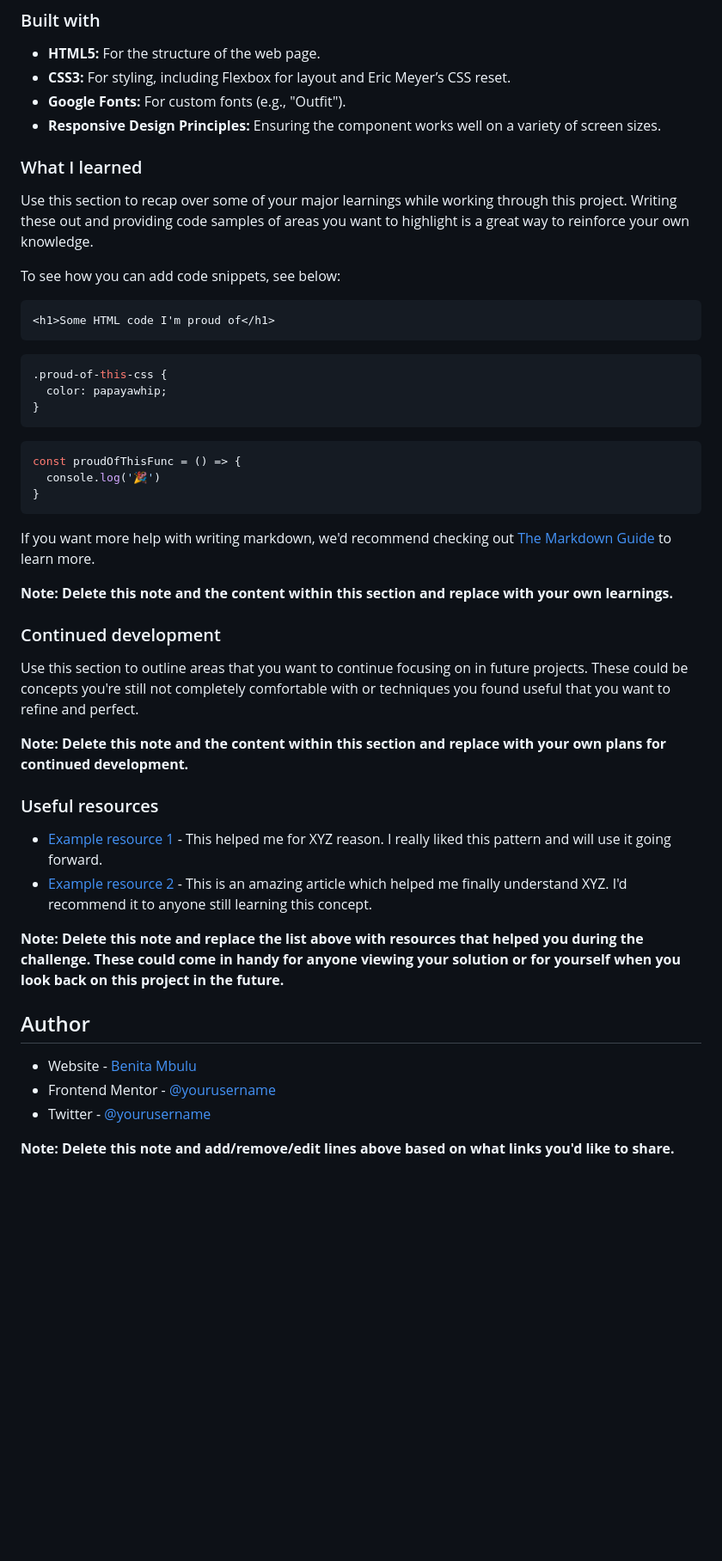
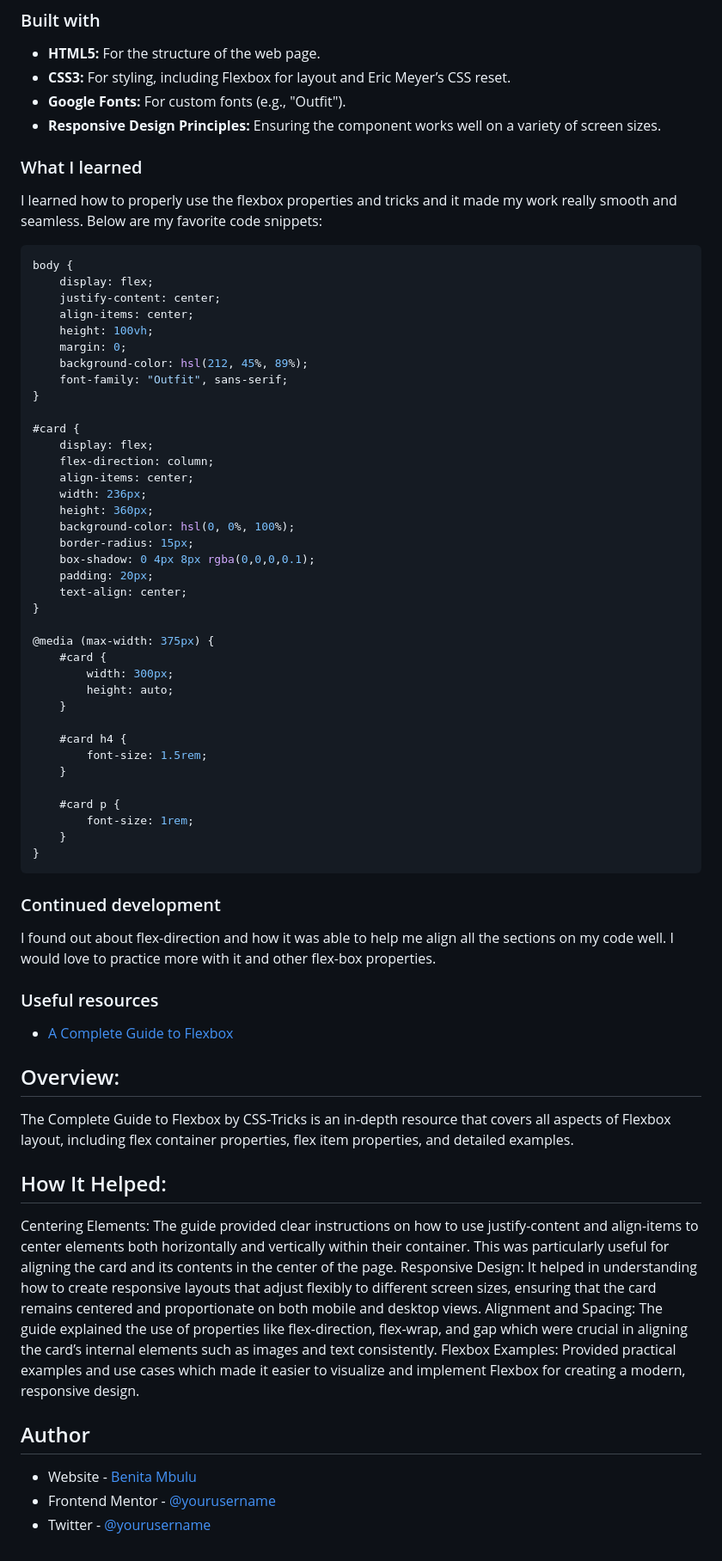
Before and after one commit to benitambulu/qr-code, a Markdown page: README.md, the part around the change printed below. Shown: that part at 86% size. Drawn GitHub-style; blank space fills up the shorter version.

````diff
--- a/README.md
+++ b/README.md
@@ -53,47 +104,77 @@ Key Features:
 - **Google Fonts:** For custom fonts (e.g., "Outfit").
 - **Responsive Design Principles:** Ensuring the component works well on a variety of screen sizes.
 
+
+
+
 ### What I learned
+I learned how to properly use the flexbox properties and tricks and it made my work really smooth and seamless.
+Below are my favorite code snippets:
 
-Use this section to recap over some of your major learnings while working through this project. Writing these out and providing code samples of areas you want to highlight is a great way to reinforce your own knowledge.
+```css
+body {
+    display: flex;
+    justify-content: center;
+    align-items: center;
+    height: 100vh;
+    margin: 0;
+    background-color: hsl(212, 45%, 89%);
+    font-family: "Outfit", sans-serif;
+}
 
-To see how you can add code snippets, see below:
+#card {
+    display: flex;
+    flex-direction: column;
+    align-items: center;
+    width: 236px;
+    height: 360px;
+    background-color: hsl(0, 0%, 100%);
+    border-radius: 15px;
+    box-shadow: 0 4px 8px rgba(0,0,0,0.1);
+    padding: 20px;
+    text-align: center;
+}
 
-```html
-<h1>Some HTML code I'm proud of</h1>
-```
-```css
-.proud-of-this-css {
-  color: papayawhip;
-}
-```
-```js
-const proudOfThisFunc = () => {
-  console.log('🎉')
+@media (max-width: 375px) {
+    #card {
+        width: 300px;
+        height: auto;
+    }
+
+    #card h4 {
+        font-size: 1.5rem;
+    }
+
+    #card p {
+        font-size: 1rem;
+    }
 }
 ```
 
-If you want more help with writing markdown, we'd recommend checking out [The Markdown Guide](https://www.markdownguide.org/) to learn more.
 
-**Note: Delete this note and the content within this section and replace with your own learnings.**
 
 ### Continued development
 
-Use this section to outline areas that you want to continue focusing on in future projects. These could be concepts you're still not completely comfortable with or techniques you found useful that you want to refine and perfect.
+I found out about flex-direction and how it was able to help me align all the sections on my code well. I would love to practice more with it and other flex-box properties.
 
-**Note: Delete this note and the content within this section and replace with your own plans for continued development.**
 
 ### Useful resources
 
-- [Example resource 1](https://www.example.com) - This helped me for XYZ reason. I really liked this pattern and will use it going forward.
-- [Example resource 2](https://www.example.com) - This is an amazing article which helped me finally understand XYZ. I'd recommend it to anyone still learning this concept.
+- [A Complete Guide to Flexbox](https://css-tricks.com/snippets/css/a-guide-to-flexbox/)
 
-**Note: Delete this note and replace the list above with resources that helped you during the challenge. These could come in handy for anyone viewing your solution or for yourself when you look back on this project in the future.**
+## Overview:
+The Complete Guide to Flexbox by CSS-Tricks is an in-depth resource that covers all aspects of Flexbox layout, including flex container properties, flex item properties, and detailed examples.
+
+## How It Helped:
+Centering Elements: The guide provided clear instructions on how to use justify-content and align-items to center elements both horizontally and vertically within their container. This was particularly useful for aligning the card and its contents in the center of the page.
+Responsive Design: It helped in understanding how to create responsive layouts that adjust flexibly to different screen sizes, ensuring that the card remains centered and proportionate on both mobile and desktop views.
+Alignment and Spacing: The guide explained the use of properties like flex-direction, flex-wrap, and gap which were crucial in aligning the card’s internal elements such as images and text consistently.
+Flexbox Examples: Provided practical examples and use cases which made it easier to visualize and implement Flexbox for creating a modern, responsive design.
+
+
 
 ## Author
 
-- Website - [Benita Mbulu](https://www.your-site.com)
-- Frontend Mentor - [@yourusername](https://www.frontendmentor.io/profile/yourusername)
-- Twitter - [@yourusername](https://www.twitter.com/yourusername)
-
-**Note: Delete this note and add/remove/edit lines above based on what links you'd like to share.**
+- Website - [Benita Mbulu](https://benitambulu.github.io/myportfoliowebsite/)
+- Frontend Mentor - [@yourusername](https://www.frontendmentor.io/profile/benitambulu)
+- Twitter - [@yourusername](https://x.com/benitambulu_)
````
Also changed, not shown: other parts of README.md (+52 -1 lines).
